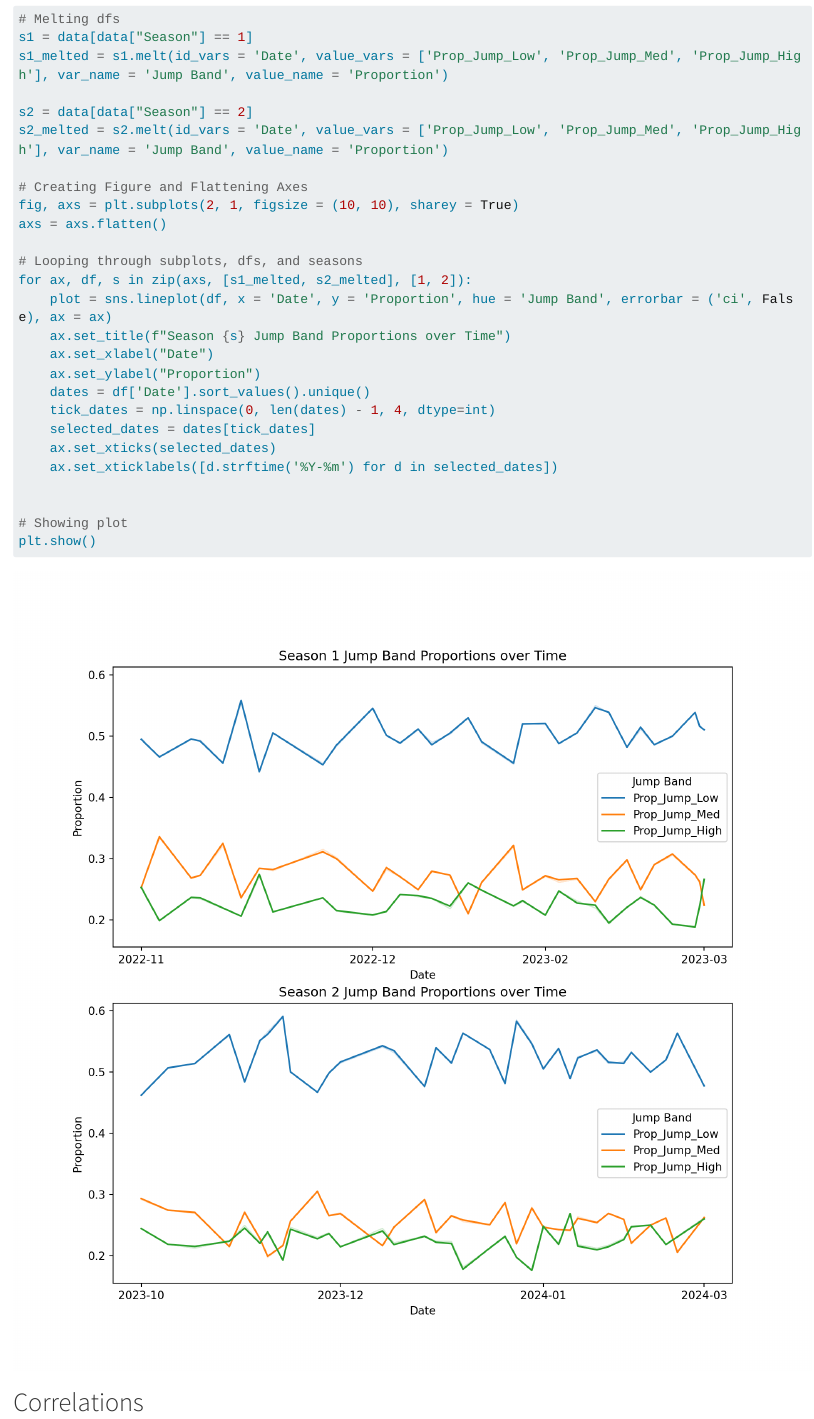
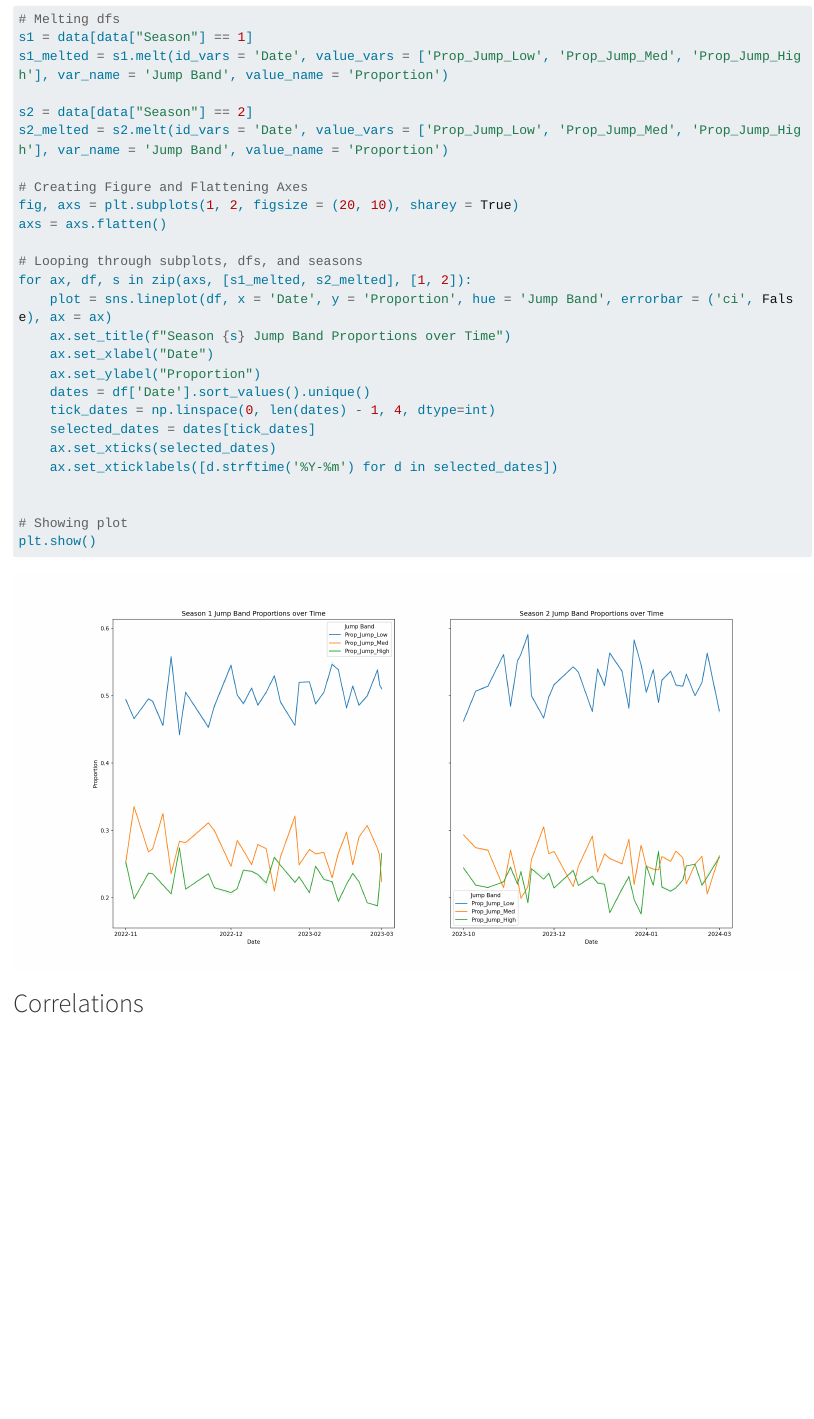
Before and after one commit to mgh2xx/FinalProject, a Quarto document (eda.qmd): the page in a window 1100 px wide, from 4180 px down. Rendered offline with R 4.5, knitr and Pandoc in place of Quarto, with nearby package versions; long lines of code are wrapped.

Commit message:
EDA Progress

```diff
--- a/eda.qmd
+++ b/eda.qmd
@@ -107,7 +107,7 @@ s2 = data[data["Season"] == 2]
 s2_melted = s2.melt(id_vars = 'Date', value_vars = ['Prop_Jump_Low', 'Prop_Jump_Med', 'Prop_Jump_High'], var_name = 'Jump Band', value_name = 'Proportion')
 
 # Creating Figure and Flattening Axes
-fig, axs = plt.subplots(2, 1, figsize = (10, 10), sharey = True)
+fig, axs = plt.subplots(1, 2, figsize = (20, 10), sharey = True)
 axs = axs.flatten()
 
 # Looping through subplots, dfs, and seasons
```
Also changed, not shown: .quarto/idx/eda.qmd.json, docs/search.json, 3 other files.
